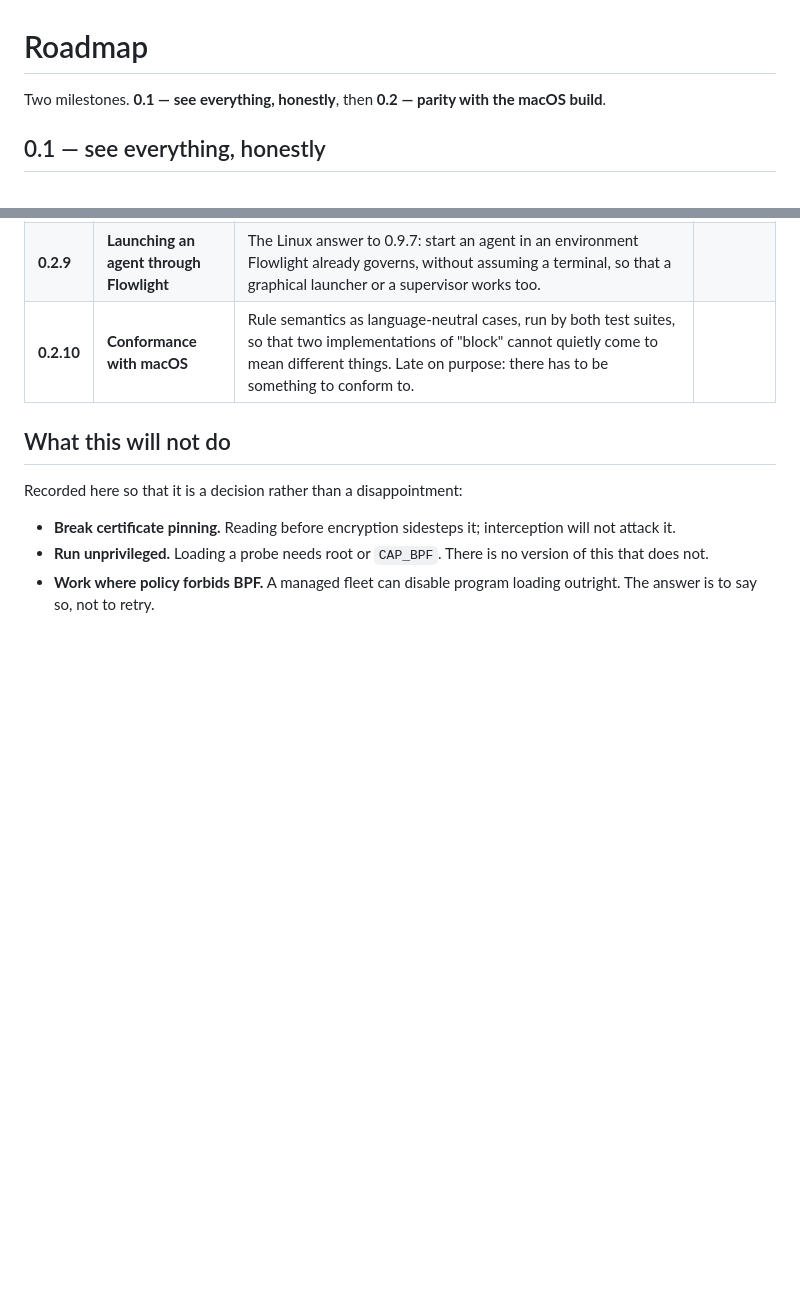
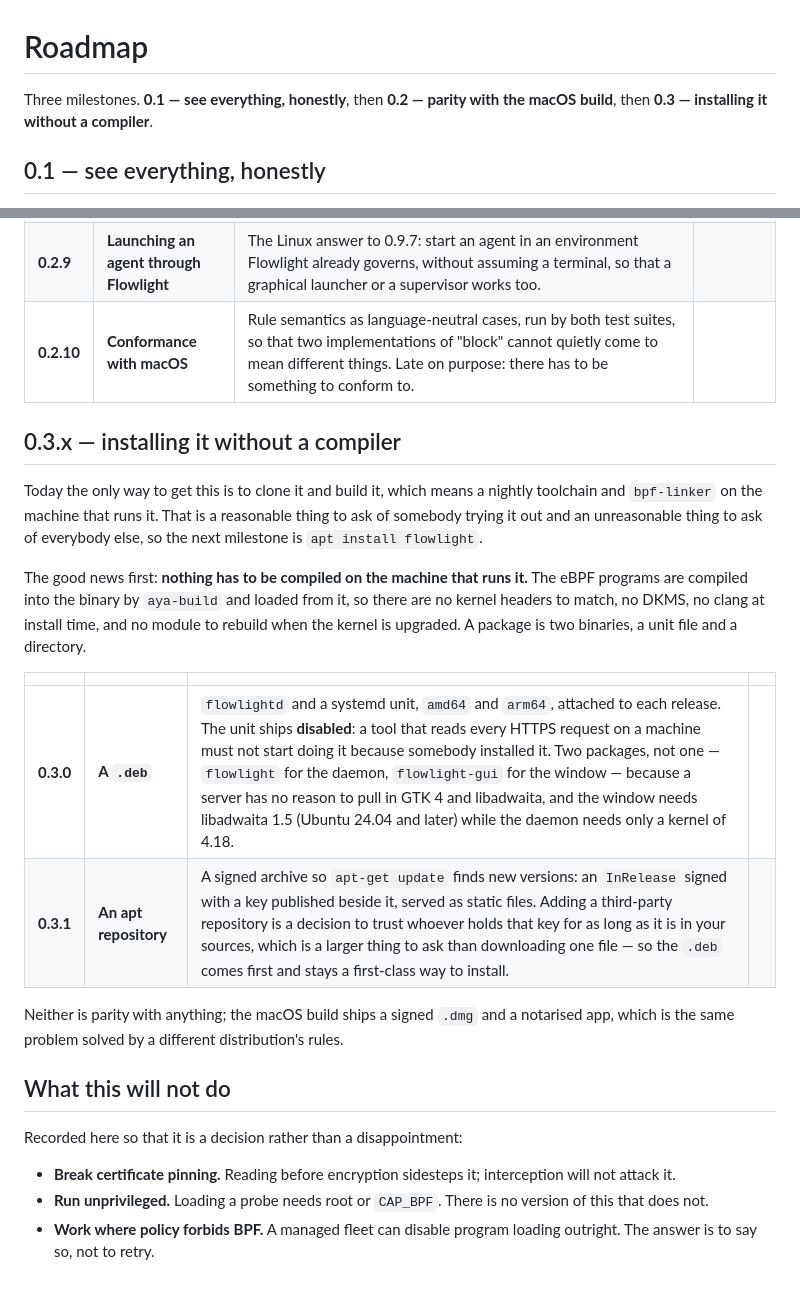
Before and after one commit to xinbetween/flowlight-linux, a Markdown page: ROADMAP.md, 2 parts joined by grey strips. Rendered like a GitHub page; blank space fills up the shorter version.

Commit message:
Record that there is no package yet, and what one would be
The only way to get this is to clone it and build it, which needs a nightly
toolchain and bpf-linker on the machine that runs it. That is fine for somebody
trying it out and not fine for anybody else, so `apt install flowlight` is a
milestone of its own rather than a line in a release.

Two entries, because they are two decisions. A `.deb` attached to each release
asks somebody to trust one file; an apt repository asks them to trust whoever
holds a signing key for as long as it is in their sources. The package comes
first and stays a first-class way to install.

Also written down: nothing has to be compiled on the machine that runs
Flowlight even today. The eBPF programs are compiled into the binary by
aya-build rather than built against the running kernel, so there are no kernel
headers to match, no DKMS, and nothing to rebuild on a kernel upgrade. The
README said none of that, which made the nightly toolchain look like a runtime
requirement.

And the split into two packages has a reason: the window needs libadwaita 1.5,
which is Ubuntu 24.04 and later, while the daemon needs only a kernel of 4.18.
A server has no business pulling in GTK to watch its own traffic.

Co-Authored-By: Claude Opus 5 (1M context) <noreply@anthropic.com>

```diff
--- a/ROADMAP.md
+++ b/ROADMAP.md
@@ -1,6 +1,7 @@
 # Roadmap
 
-Two milestones. **0.1 — see everything, honestly**, then **0.2 — parity with the macOS build**.
+Three milestones. **0.1 — see everything, honestly**, then **0.2 — parity with the macOS build**, then
+**0.3 — installing it without a compiler**.
 
 ## 0.1 — see everything, honestly
 
@@ -50,6 +51,25 @@ blocking traffic you cannot attribute, and no point simulating a rule against hi
 | **0.2.9** | **Launching an agent through Flowlight** | The Linux answer to 0.9.7: start an agent in an environment Flowlight already governs, without assuming a terminal, so that a graphical launcher or a supervisor works too. | |
 | **0.2.10** | **Conformance with macOS** | Rule semantics as language-neutral cases, run by both test suites, so that two implementations of "block" cannot quietly come to mean different things. Late on purpose: there has to be something to conform to. | |
 
+## 0.3.x — installing it without a compiler
+
+Today the only way to get this is to clone it and build it, which means a nightly toolchain and `bpf-linker` on
+the machine that runs it. That is a reasonable thing to ask of somebody trying it out and an unreasonable thing
+to ask of everybody else, so the next milestone is `apt install flowlight`.
+
+The good news first: **nothing has to be compiled on the machine that runs it.** The eBPF programs are compiled
+into the binary by `aya-build` and loaded from it, so there are no kernel headers to match, no DKMS, no clang at
+install time, and no module to rebuild when the kernel is upgraded. A package is two binaries, a unit file and a
+directory.
+
+| | | | |
+| --- | --- | --- | --- |
+| **0.3.0** | **A `.deb`** | `flowlightd` and a systemd unit, `amd64` and `arm64`, attached to each release. The unit ships **disabled**: a tool that reads every HTTPS request on a machine must not start doing it because somebody installed it. Two packages, not one — `flowlight` for the daemon, `flowlight-gui` for the window — because a server has no reason to pull in GTK 4 and libadwaita, and the window needs libadwaita 1.5 (Ubuntu 24.04 and later) while the daemon needs only a kernel of 4.18. | |
+| **0.3.1** | **An apt repository** | A signed archive so `apt-get update` finds new versions: an `InRelease` signed with a key published beside it, served as static files. Adding a third-party repository is a decision to trust whoever holds that key for as long as it is in your sources, which is a larger thing to ask than downloading one file — so the `.deb` comes first and stays a first-class way to install. | |
+
+Neither is parity with anything; the macOS build ships a signed `.dmg` and a notarised app, which is the same
+problem solved by a different distribution's rules.
+
 ## What this will not do
 
 Recorded here so that it is a decision rather than a disappointment:
```
Also changed, not shown: README.md (+5 -0 lines).
